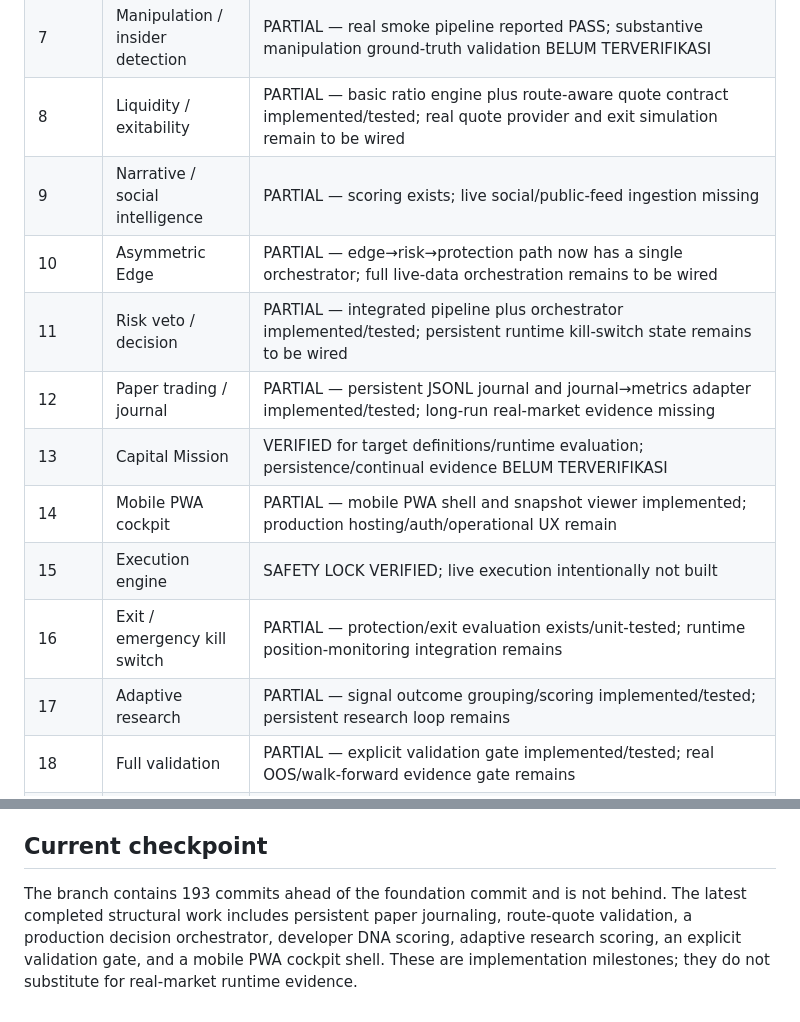
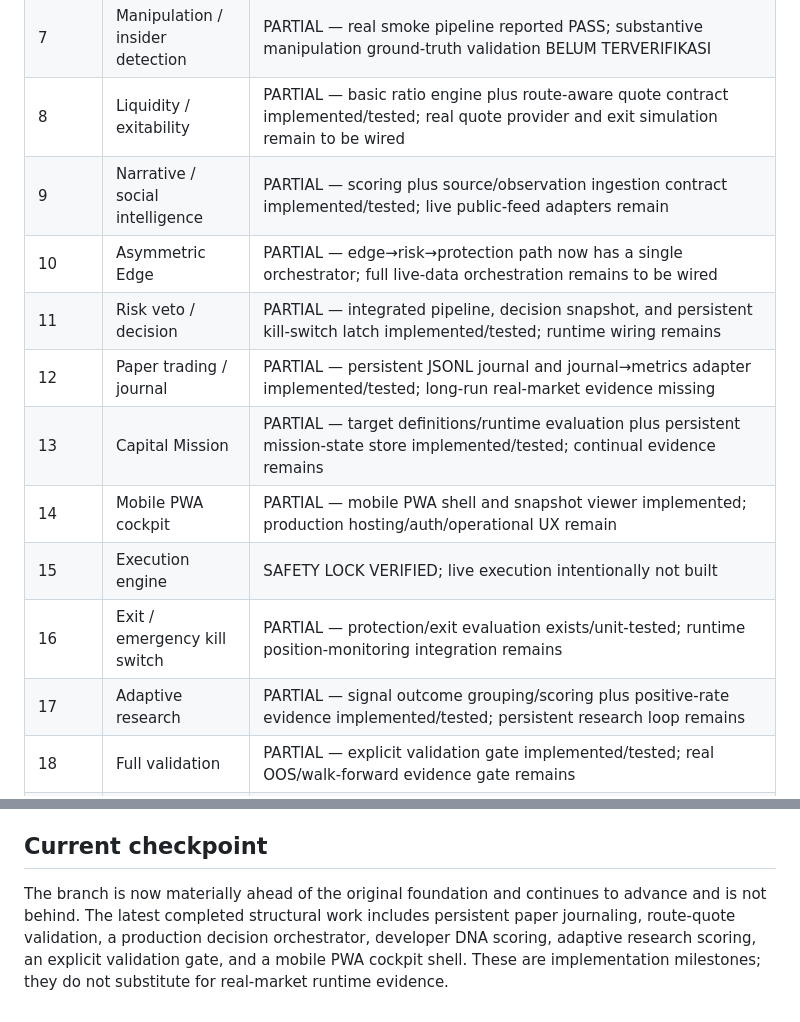
Before and after one commit to lynx-risk-checker/memecoin-hunter, a Markdown page: docs/ROADMAP_AUDIT.md, 2 parts joined by grey strips. Rendered like a GitHub page.

Commit message:
Update roadmap after persistence and narrative layers

```diff
--- a/docs/ROADMAP_AUDIT.md
+++ b/docs/ROADMAP_AUDIT.md
@@ -15,15 +15,15 @@ Audit basis: branch `agent/memecoin-hunter-foundation`, current source/tests, an
 | 6 | Wallet graph / economic clusters | PARTIAL — real smoke pipeline reported PASS; economic ownership inference and double-counting hardening remain incomplete |
 | 7 | Manipulation / insider detection | PARTIAL — real smoke pipeline reported PASS; substantive manipulation ground-truth validation BELUM TERVERIFIKASI |
 | 8 | Liquidity / exitability | PARTIAL — basic ratio engine plus route-aware quote contract implemented/tested; real quote provider and exit simulation remain to be wired |
-| 9 | Narrative / social intelligence | PARTIAL — scoring exists; live social/public-feed ingestion missing |
+| 9 | Narrative / social intelligence | PARTIAL — scoring plus source/observation ingestion contract implemented/tested; live public-feed adapters remain |
 | 10 | Asymmetric Edge | PARTIAL — edge→risk→protection path now has a single orchestrator; full live-data orchestration remains to be wired |
-| 11 | Risk veto / decision | PARTIAL — integrated pipeline plus orchestrator implemented/tested; persistent runtime kill-switch state remains to be wired |
+| 11 | Risk veto / decision | PARTIAL — integrated pipeline, decision snapshot, and persistent kill-switch latch implemented/tested; runtime wiring remains |
 | 12 | Paper trading / journal | PARTIAL — persistent JSONL journal and journal→metrics adapter implemented/tested; long-run real-market evidence missing |
-| 13 | Capital Mission | VERIFIED for target definitions/runtime evaluation; persistence/continual evidence BELUM TERVERIFIKASI |
+| 13 | Capital Mission | PARTIAL — target definitions/runtime evaluation plus persistent mission-state store implemented/tested; continual evidence remains |
 | 14 | Mobile PWA cockpit | PARTIAL — mobile PWA shell and snapshot viewer implemented; production hosting/auth/operational UX remain |
 | 15 | Execution engine | SAFETY LOCK VERIFIED; live execution intentionally not built |
 | 16 | Exit / emergency kill switch | PARTIAL — protection/exit evaluation exists/unit-tested; runtime position-monitoring integration remains |
-| 17 | Adaptive research | PARTIAL — signal outcome grouping/scoring implemented/tested; persistent research loop remains |
+| 17 | Adaptive research | PARTIAL — signal outcome grouping/scoring plus positive-rate evidence implemented/tested; persistent research loop remains |
 | 18 | Full validation | PARTIAL — explicit validation gate implemented/tested; real OOS/walk-forward evidence gate remains |
 | 19 | Small live capital | NOT READY |
 | 20 | Mission mode | NOT BUILT |
@@ -60,4 +60,4 @@ A smoke pass is not evidence of profitability, common economic ownership, manipu
 
 ## Current checkpoint
 
-The branch contains 193 commits ahead of the foundation commit and is not behind. The latest completed structural work includes persistent paper journaling, route-quote validation, a production decision orchestrator, developer DNA scoring, adaptive research scoring, an explicit validation gate, and a mobile PWA cockpit shell. These are implementation milestones; they do not substitute for real-market runtime evidence.
+The branch is now materially ahead of the original foundation and continues to advance and is not behind. The latest completed structural work includes persistent paper journaling, route-quote validation, a production decision orchestrator, developer DNA scoring, adaptive research scoring, an explicit validation gate, and a mobile PWA cockpit shell. These are implementation milestones; they do not substitute for real-market runtime evidence.
```
